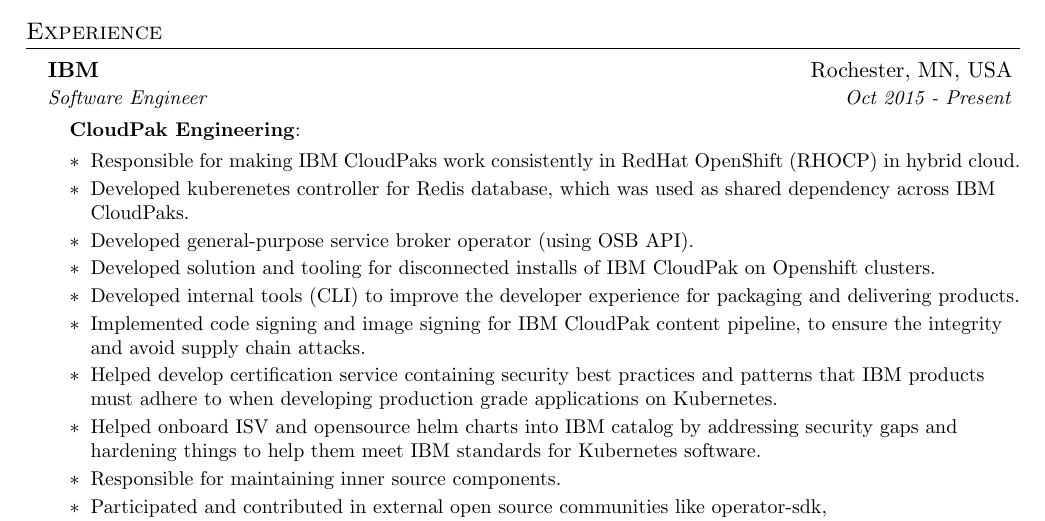
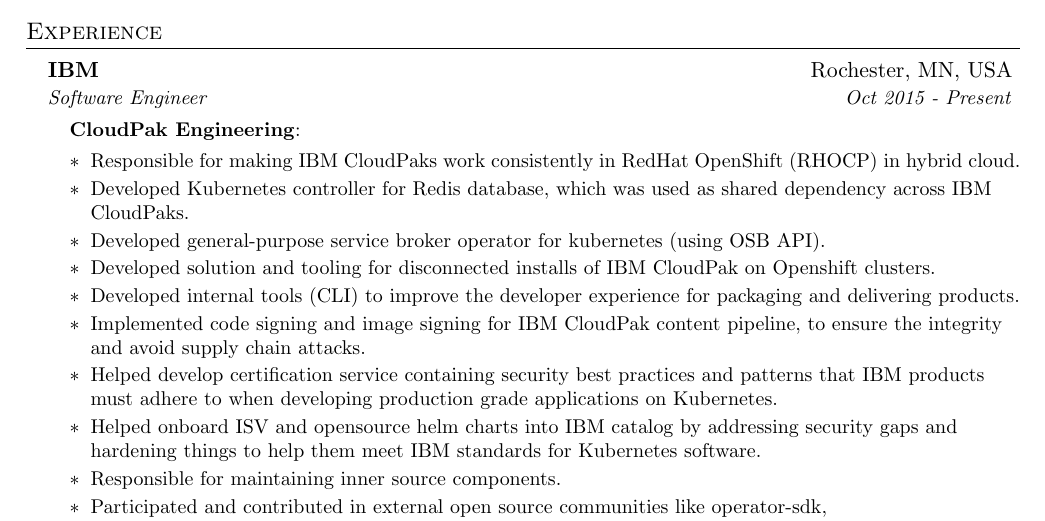
Before and after one commit to jeyaramashok/resume, a LaTeX CV (resume.tex): part of page 1 of 2, cut so that both start at the same text. Compiled offline with pdfLaTeX.

Commit message:
update resume

```diff
--- a/resume.tex
+++ b/resume.tex
@@ -97,8 +97,8 @@
 {
     \begin{itemize}[leftmargin=*]
         \item Responsible for making IBM CloudPaks work consistently in RedHat OpenShift (RHOCP) in hybrid cloud.
-        \item Developed kuberenetes controller for Redis database, which was used as shared dependency across IBM CloudPaks.
-        \item Developed general-purpose service broker operator (using OSB API).
+        \item Developed Kubernetes controller for Redis database, which was used as shared dependency across IBM CloudPaks.
+        \item Developed general-purpose service broker operator for kubernetes (using OSB API).
         \item Developed solution and tooling for disconnected installs of IBM CloudPak on Openshift clusters.
         \item Developed internal tools (CLI) to improve the developer experience for packaging and delivering products.
         \item Implemented code signing and image signing for IBM CloudPak content pipeline, to ensure the integrity and avoid supply chain attacks.
```
Also changed, not shown: resume.pdf.
